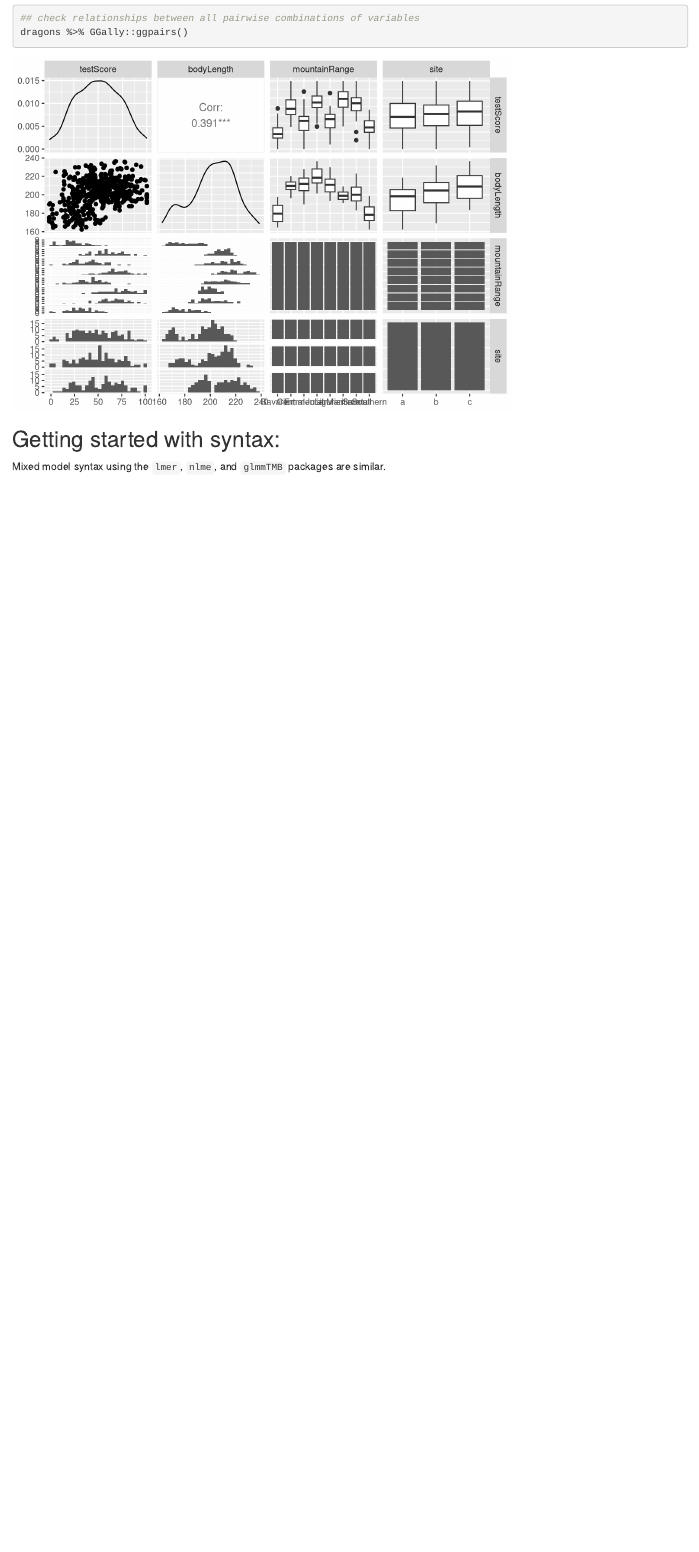
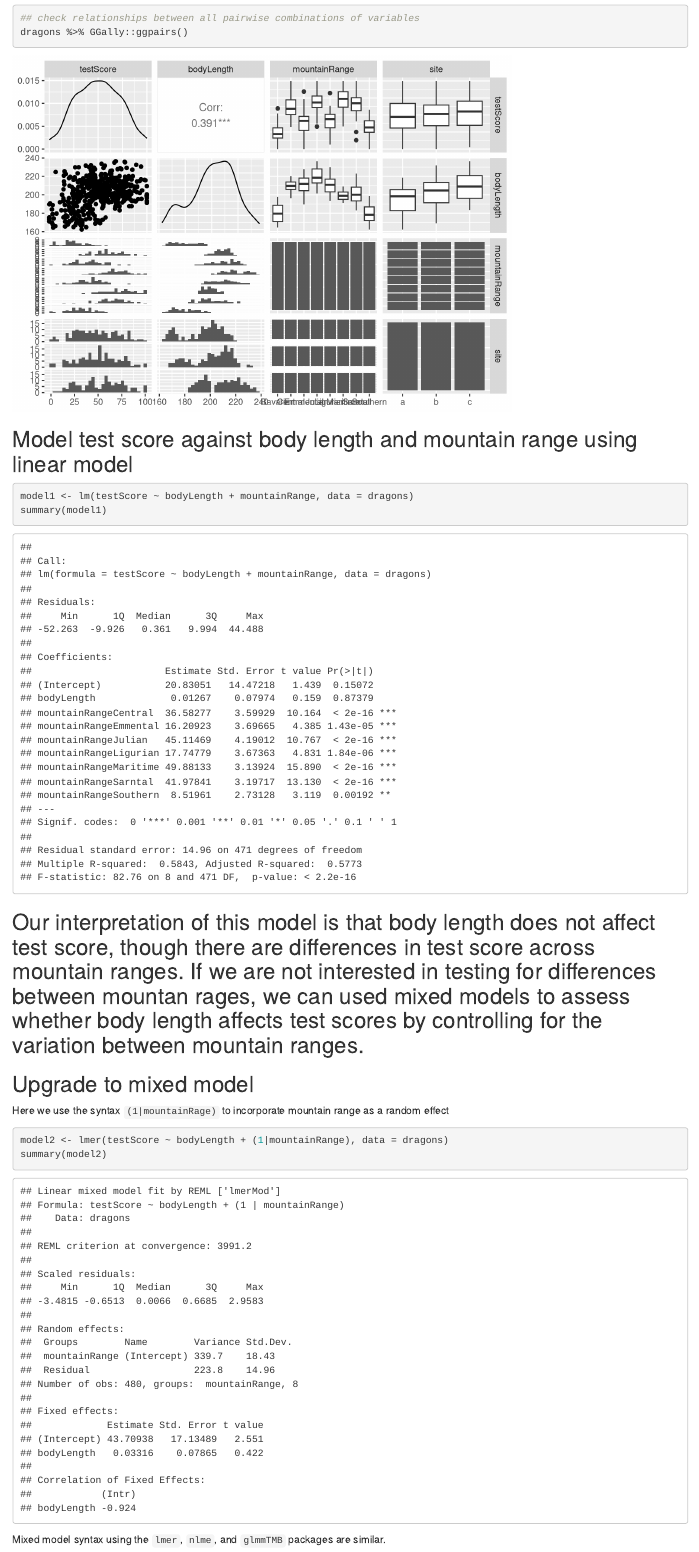
Before and after one commit to qwebber/mixed-models-workshop, an R Markdown document (Untitled.Rmd): the page in a window 1100 px wide, from 1600 px down. Rendered offline with R 4.5, knitr and Pandoc, with nearby package versions.

Commit message:
Update Untitled.Rmd

````diff
--- a/Untitled.Rmd
+++ b/Untitled.Rmd
@@ -77,7 +77,28 @@ dragons %>% GGally::ggpairs()
 
 ```
 
-## Getting started with syntax:
+## Model test score against body length and mountain range using linear model
+
+```{r}
+
+model1 <- lm(testScore ~ bodyLength + mountainRange, data = dragons)
+summary(model1)
+
+```
+
+## Our interpretation of this model is that body length does not affect test score, though there are differences in test score across mountain ranges. If we are not interested in testing for differences between mountan rages, we can used mixed models to assess whether body length affects test scores by controlling for the variation between mountain ranges.
+
+## Upgrade to mixed model
+
+Here we use the syntax `(1|mountainRage)` to incorporate mountain range as a random effect
+
+```{r}
+
+model2 <- lmer(testScore ~ bodyLength + (1|mountainRange), data = dragons)
+summary(model2)
+
+```
+
 
 Mixed model syntax using the `lmer`, `nlme`, and `glmmTMB` packages are similar.
 
````
